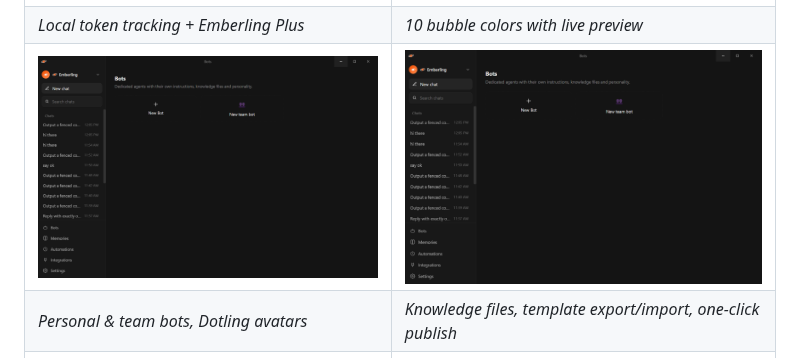
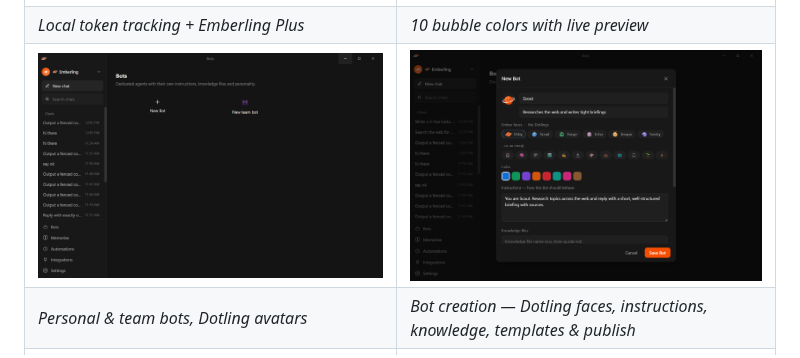
Before and after one commit to PiyushAnand2006/EmberLing, a Markdown page: README.md, the part around the change. GitHub-like rendering; pictures changed too: docs/screenshots/08-bot-editor-publish.png.

Commit message:
docs: retake bot screenshot — show the New Bot creation window (filled) instead of duplicate bots grid

```diff
--- a/README.md
+++ b/README.md
@@ -22,8 +22,8 @@
 | *Free providers with Test button, approval modes, tool toggles* | *Add real stdio MCP servers; their tools join the agent* |
 | ![Settings — Usage](docs/screenshots/05-settings-usage.png) | ![Appearance](docs/screenshots/06-appearance.png) |
 | *Local token tracking + Emberling Plus* | *10 bubble colors with live preview* |
-| ![Bots](docs/screenshots/07-bots.png) | ![Bot editor — templates + publish](docs/screenshots/08-bot-editor-publish.png) |
-| *Personal & team bots, Dotling avatars* | *Knowledge files, template export/import, one-click publish* |
+| ![Bots](docs/screenshots/07-bots.png) | ![New bot creation window](docs/screenshots/08-bot-editor-publish.png) |
+| *Personal & team bots, Dotling avatars* | *Bot creation — Dotling faces, instructions, knowledge, templates & publish* |
 | ![Automations](docs/screenshots/09-automations.png) | ![Integrations](docs/screenshots/10-integrations.png) |
 | *Scheduled prompts into their own chat* | *The original's connection surface* |
 
```
Also changed, not shown: 1 other file.
